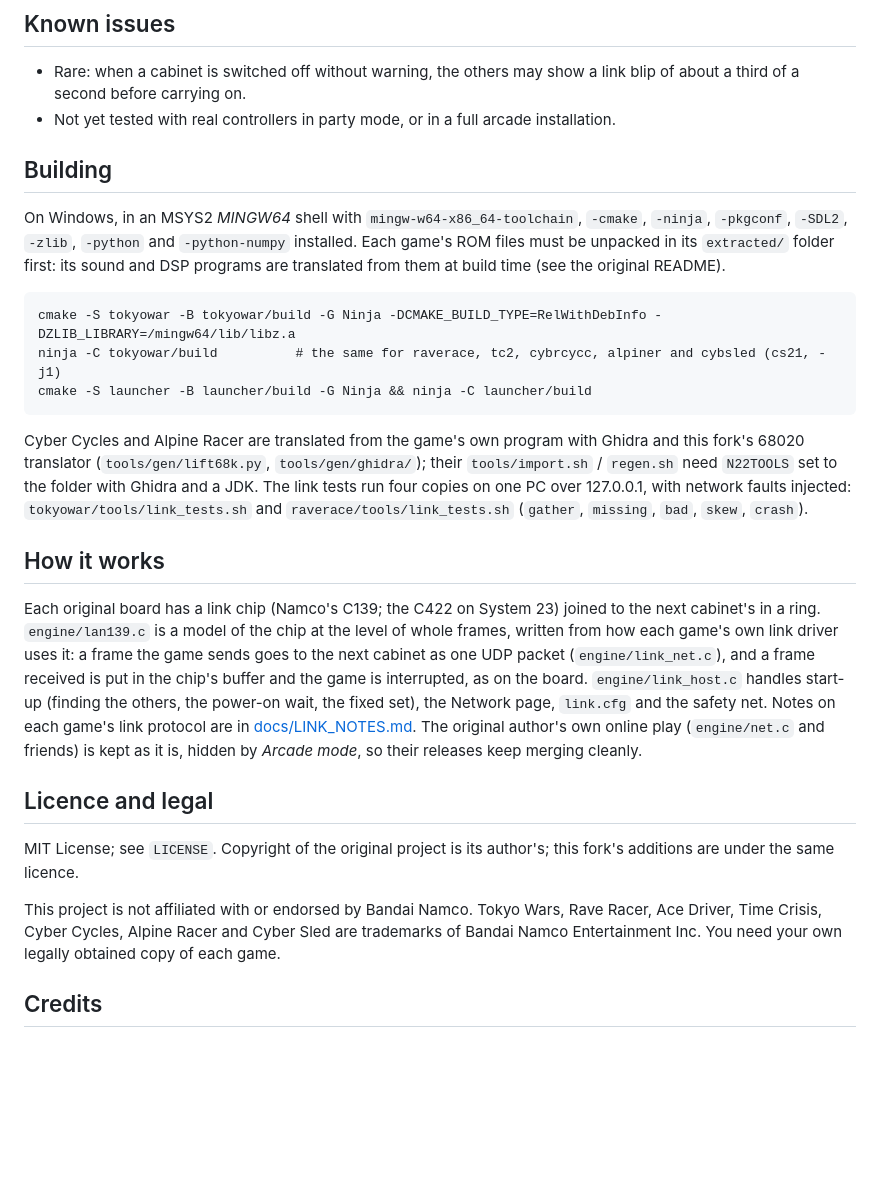
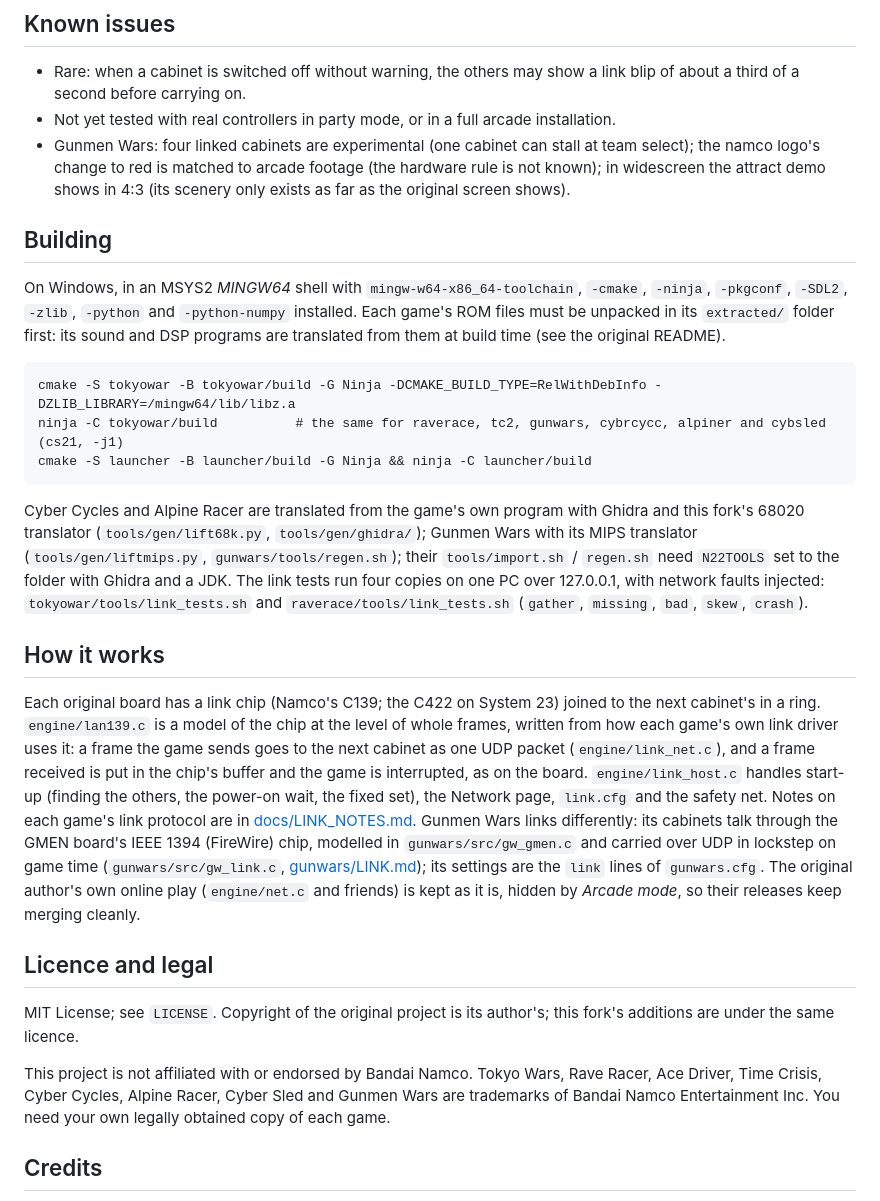
Before and after one commit to LuKa-86/namco22-arcade-lan, a Markdown page: README.md, the part around one of its changes. GitHub-like rendering; blank space fills up the shorter version.

````diff
--- a/README.md
+++ b/README.md
@@ -166,6 +173,9 @@ in its Esc menu edits them. The launcher's are in `launcher.cfg` beside it.
 - Rare: when a cabinet is switched off without warning, the others may show a link blip of about a third of a second
   before carrying on.
 - Not yet tested with real controllers in party mode, or in a full arcade installation.
+- Gunmen Wars: four linked cabinets are experimental (one cabinet can stall at team select); the namco logo's change to red is
+  matched to arcade footage (the hardware rule is not known); in widescreen the attract demo shows in 4:3 (its scenery only
+  exists as far as the original screen shows).
 
 ## Building
 
@@ -175,12 +185,13 @@ its sound and DSP programs are translated from them at build time (see the origi
 
 ```
 cmake -S tokyowar -B tokyowar/build -G Ninja -DCMAKE_BUILD_TYPE=RelWithDebInfo -DZLIB_LIBRARY=/mingw64/lib/libz.a
-ninja -C tokyowar/build          # the same for raverace, tc2, cybrcycc, alpiner and cybsled (cs21, -j1)
+ninja -C tokyowar/build          # the same for raverace, tc2, gunwars, cybrcycc, alpiner and cybsled (cs21, -j1)
 cmake -S launcher -B launcher/build -G Ninja && ninja -C launcher/build
 ```
 
 Cyber Cycles and Alpine Racer are translated from the game's own program with Ghidra and this fork's 68020 translator
-(`tools/gen/lift68k.py`, `tools/gen/ghidra/`); their `tools/import.sh` / `regen.sh` need `N22TOOLS` set to the folder
+(`tools/gen/lift68k.py`, `tools/gen/ghidra/`); Gunmen Wars with its MIPS translator (`tools/gen/liftmips.py`,
+`gunwars/tools/regen.sh`); their `tools/import.sh` / `regen.sh` need `N22TOOLS` set to the folder
 with Ghidra and a JDK. The link tests run four copies on one PC over 127.0.0.1, with network faults injected:
 `tokyowar/tools/link_tests.sh` and `raverace/tools/link_tests.sh` (`gather`, `missing`, `bad`, `skew`, `crash`).
 
@@ -191,7 +202,9 @@ Each original board has a link chip (Namco's C139; the C422 on System 23) joined
 it: a frame the game sends goes to the next cabinet as one UDP packet (`engine/link_net.c`), and a frame received is
 put in the chip's buffer and the game is interrupted, as on the board. `engine/link_host.c` handles start-up (finding the
 others, the power-on wait, the fixed set), the Network page, `link.cfg` and the safety net. Notes on each game's link
-protocol are in [docs/LINK_NOTES.md](docs/LINK_NOTES.md). The original author's own online play (`engine/net.c` and
+protocol are in [docs/LINK_NOTES.md](docs/LINK_NOTES.md). Gunmen Wars links differently: its cabinets talk through the GMEN
+board's IEEE 1394 (FireWire) chip, modelled in `gunwars/src/gw_gmen.c` and carried over UDP in lockstep on game time
+(`gunwars/src/gw_link.c`, [gunwars/LINK.md](gunwars/LINK.md)); its settings are the `link` lines of `gunwars.cfg`. The original author's own online play (`engine/net.c` and
 friends) is kept as it is, hidden by *Arcade mode*, so their releases keep merging cleanly.
 
 ## Licence and legal
@@ -200,7 +213,7 @@ MIT License; see `LICENSE`. Copyright of the original project is its author's; t
 licence.
 
 This project is not affiliated with or endorsed by Bandai Namco. Tokyo Wars, Rave Racer, Ace Driver, Time Crisis, Cyber Cycles,
-Alpine Racer and Cyber Sled are trademarks of Bandai Namco Entertainment Inc. You need your own legally obtained copy of
+Alpine Racer, Cyber Sled and Gunmen Wars are trademarks of Bandai Namco Entertainment Inc. You need your own legally obtained copy of
 each game.
 
 ## Credits
````
Also changed, not shown: other parts of README.md (+9 -2 lines), docs/images/launcher.png, 9 other files.
